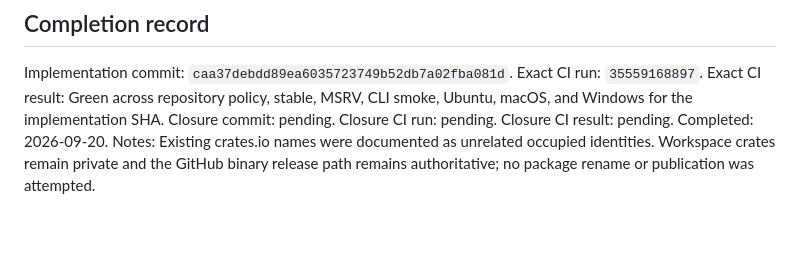
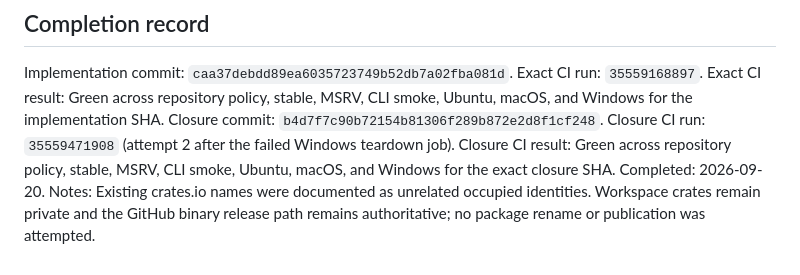
Before and after one commit to cybercore-tech/agentforge, a Markdown page: .plans/P2-M019-registry-identity-and-distribution-policy.plan.md, the part around the change. Drawn GitHub-style; blank space fills up the shorter version.

```diff
--- a/.plans/P2-M019-registry-identity-and-distribution-policy.plan.md
+++ b/.plans/P2-M019-registry-identity-and-distribution-policy.plan.md
@@ -92,9 +92,10 @@ Implementation commit: `caa37debdd89ea6035723749b52db7a02fba081d`.
 Exact CI run: `35559168897`.
 Exact CI result: Green across repository policy, stable, MSRV, CLI smoke, Ubuntu, macOS, and
 Windows for the implementation SHA.
-Closure commit: pending.
-Closure CI run: pending.
-Closure CI result: pending.
+Closure commit: `b4d7f7c90b72154b81306f289b872e2d8f1cf248`.
+Closure CI run: `35559471908` (attempt 2 after the failed Windows teardown job).
+Closure CI result: Green across repository policy, stable, MSRV, CLI smoke, Ubuntu, macOS, and
+Windows for the exact closure SHA.
 Completed: 2026-09-20.
 Notes: Existing crates.io names were documented as unrelated occupied identities. Workspace crates
 remain private and the GitHub binary release path remains authoritative; no package rename or
```
Also changed, not shown: AGENT_HANDOFF.md (+3 -0 lines), PROJECT_STATE.md (+3 -0 lines).
